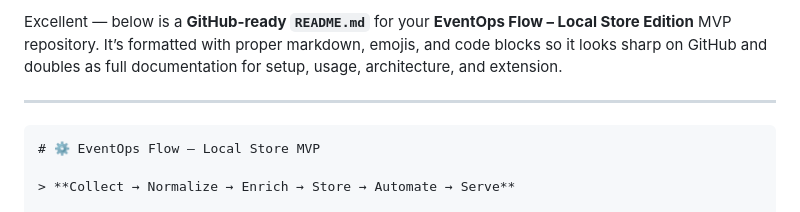
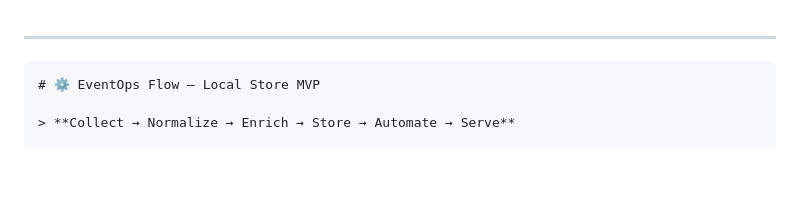
Before and after one commit to lILogit/Observio, a Markdown page: README.md, the part around the change. Rendered like a GitHub page; blank space fills up the shorter version.

Commit message:
Update README.md by removing introductory text
Removed introductory text from README.

```diff
--- a/README.md
+++ b/README.md
@@ -1,5 +1,3 @@
-Excellent — below is a **GitHub-ready `README.md`** for your **EventOps Flow – Local Store Edition** MVP repository.
-It’s formatted with proper markdown, emojis, and code blocks so it looks sharp on GitHub and doubles as full documentation for setup, usage, architecture, and extension.
 
 ---
 
```
